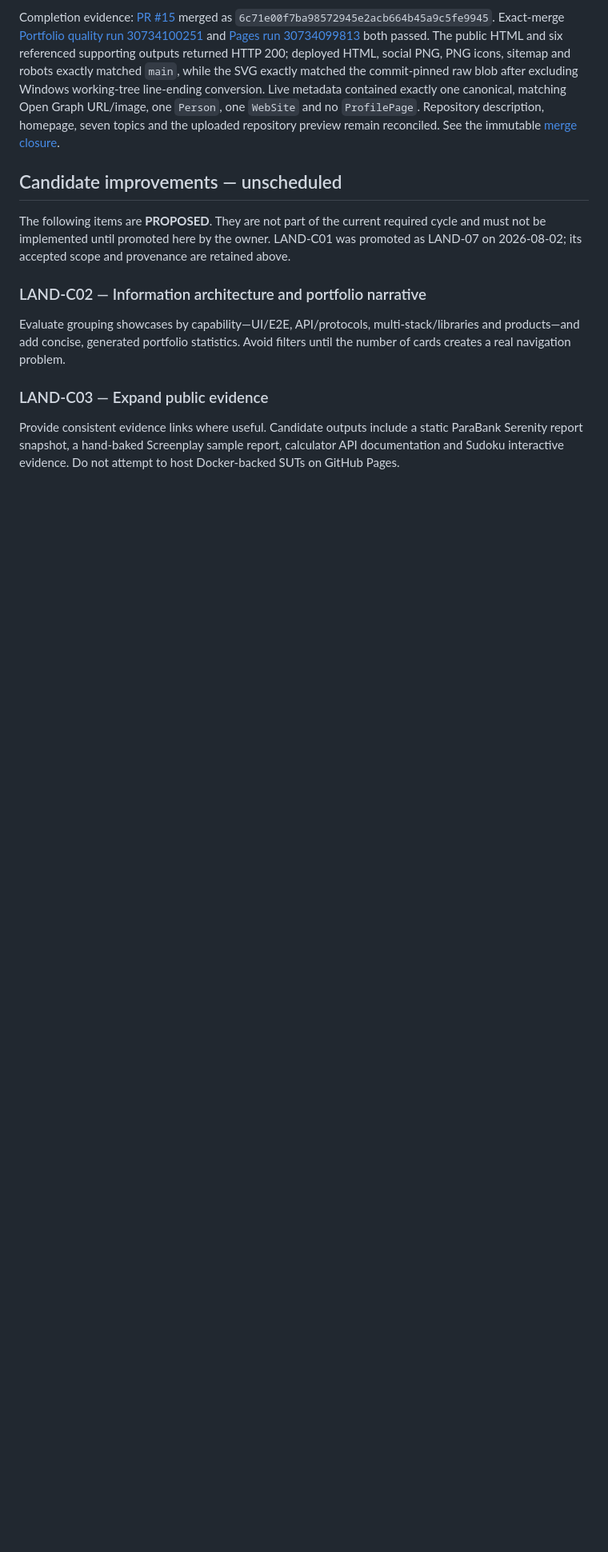
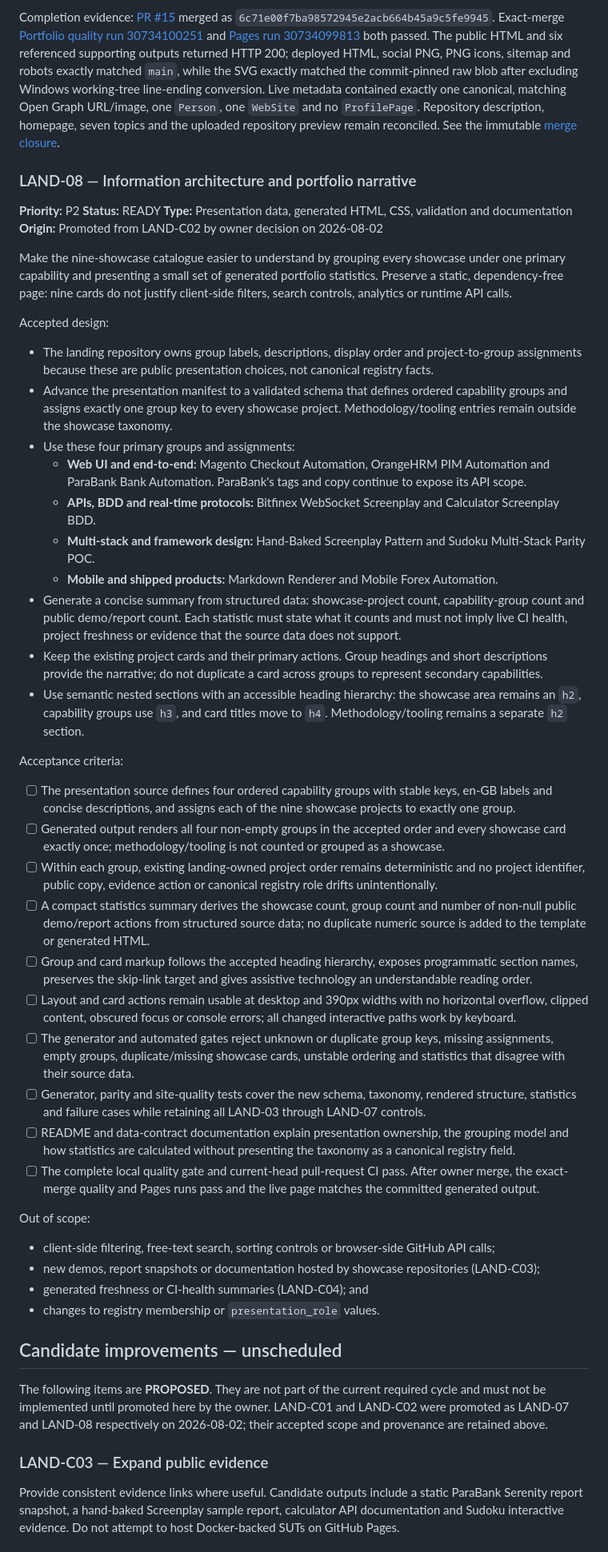
Before and after one commit to GBrooks1970/portfolio, a Markdown page: docs/backlog.md, the part around one of its changes. Shown at 80% size. Drawn GitHub-style; blank space fills up the shorter version.

Commit message:
Promote LAND-08 information architecture

```diff
--- a/docs/backlog.md
+++ b/docs/backlog.md
@@ -410,17 +411,82 @@ contained exactly one canonical, matching Open Graph URL/image, one `Person`, on
 remain reconciled. See the immutable
 [merge closure](implementation-logs/2026-08-02_land-07-merge-closure.md).
 
+### LAND-08 — Information architecture and portfolio narrative
+
+**Priority:** P2
+**Status:** READY
+**Type:** Presentation data, generated HTML, CSS, validation and documentation
+**Origin:** Promoted from LAND-C02 by owner decision on 2026-08-02
+
+Make the nine-showcase catalogue easier to understand by grouping every showcase under one primary
+capability and presenting a small set of generated portfolio statistics. Preserve a static,
+dependency-free page: nine cards do not justify client-side filters, search controls, analytics or
+runtime API calls.
+
+Accepted design:
+
+- The landing repository owns group labels, descriptions, display order and project-to-group
+  assignments because these are public presentation choices, not canonical registry facts.
+- Advance the presentation manifest to a validated schema that defines ordered capability groups
+  and assigns exactly one group key to every showcase project. Methodology/tooling entries remain
+  outside the showcase taxonomy.
+- Use these four primary groups and assignments:
+  - **Web UI and end-to-end:** Magento Checkout Automation, OrangeHRM PIM Automation and ParaBank
+    Bank Automation. ParaBank's tags and copy continue to expose its API scope.
+  - **APIs, BDD and real-time protocols:** Bitfinex WebSocket Screenplay and Calculator Screenplay
+    BDD.
+  - **Multi-stack and framework design:** Hand-Baked Screenplay Pattern and Sudoku Multi-Stack
+    Parity POC.
+  - **Mobile and shipped products:** Markdown Renderer and Mobile Forex Automation.
+- Generate a concise summary from structured data: showcase-project count, capability-group count
+  and public demo/report count. Each statistic must state what it counts and must not imply live CI
+  health, project freshness or evidence that the source data does not support.
+- Keep the existing project cards and their primary actions. Group headings and short descriptions
+  provide the narrative; do not duplicate a card across groups to represent secondary capabilities.
+- Use semantic nested sections with an accessible heading hierarchy: the showcase area remains an
+  `h2`, capability groups use `h3`, and card titles move to `h4`. Methodology/tooling remains a
+  separate `h2` section.
+
+Acceptance criteria:
+
+- [ ] The presentation source defines four ordered capability groups with stable keys, en-GB labels
+      and concise descriptions, and assigns each of the nine showcase projects to exactly one group.
+- [ ] Generated output renders all four non-empty groups in the accepted order and every showcase
+      card exactly once; methodology/tooling is not counted or grouped as a showcase.
+- [ ] Within each group, existing landing-owned project order remains deterministic and no project
+      identifier, public copy, evidence action or canonical registry role drifts unintentionally.
+- [ ] A compact statistics summary derives the showcase count, group count and number of non-null
+      public demo/report actions from structured source data; no duplicate numeric source is added to
+      the template or generated HTML.
+- [ ] Group and card markup follows the accepted heading hierarchy, exposes programmatic section
+      names, preserves the skip-link target and gives assistive technology an understandable reading
+      order.
+- [ ] Layout and card actions remain usable at desktop and 390px widths with no horizontal overflow,
+      clipped content, obscured focus or console errors; all changed interactive paths work by
+      keyboard.
+- [ ] The generator and automated gates reject unknown or duplicate group keys, missing assignments,
+      empty groups, duplicate/missing showcase cards, unstable ordering and statistics that disagree
+      with their source data.
+- [ ] Generator, parity and site-quality tests cover the new schema, taxonomy, rendered structure,
+      statistics and failure cases while retaining all LAND-03 through LAND-07 controls.
+- [ ] README and data-contract documentation explain presentation ownership, the grouping model and
+      how statistics are calculated without presenting the taxonomy as a canonical registry field.
+- [ ] The complete local quality gate and current-head pull-request CI pass. After owner merge, the
+      exact-merge quality and Pages runs pass and the live page matches the committed generated
+      output.
+
+Out of scope:
+
+- client-side filtering, free-text search, sorting controls or browser-side GitHub API calls;
+- new demos, report snapshots or documentation hosted by showcase repositories (LAND-C03);
+- generated freshness or CI-health summaries (LAND-C04); and
+- changes to registry membership or `presentation_role` values.
+
 ## Candidate improvements — unscheduled
 
 The following items are **PROPOSED**. They are not part of the current required cycle and must not be
-implemented until promoted here by the owner. LAND-C01 was promoted as LAND-07 on 2026-08-02; its
-accepted scope and provenance are retained above.
-
-### LAND-C02 — Information architecture and portfolio narrative
-
-Evaluate grouping showcases by capability—UI/E2E, API/protocols, multi-stack/libraries and
-products—and add concise, generated portfolio statistics. Avoid filters until the number of cards
-creates a real navigation problem.
+implemented until promoted here by the owner. LAND-C01 and LAND-C02 were promoted as LAND-07 and
+LAND-08 respectively on 2026-08-02; their accepted scope and provenance are retained above.
 
 ### LAND-C03 — Expand public evidence
 
```
Also changed, not shown: other parts of docs/backlog.md (+4 -2 lines).
